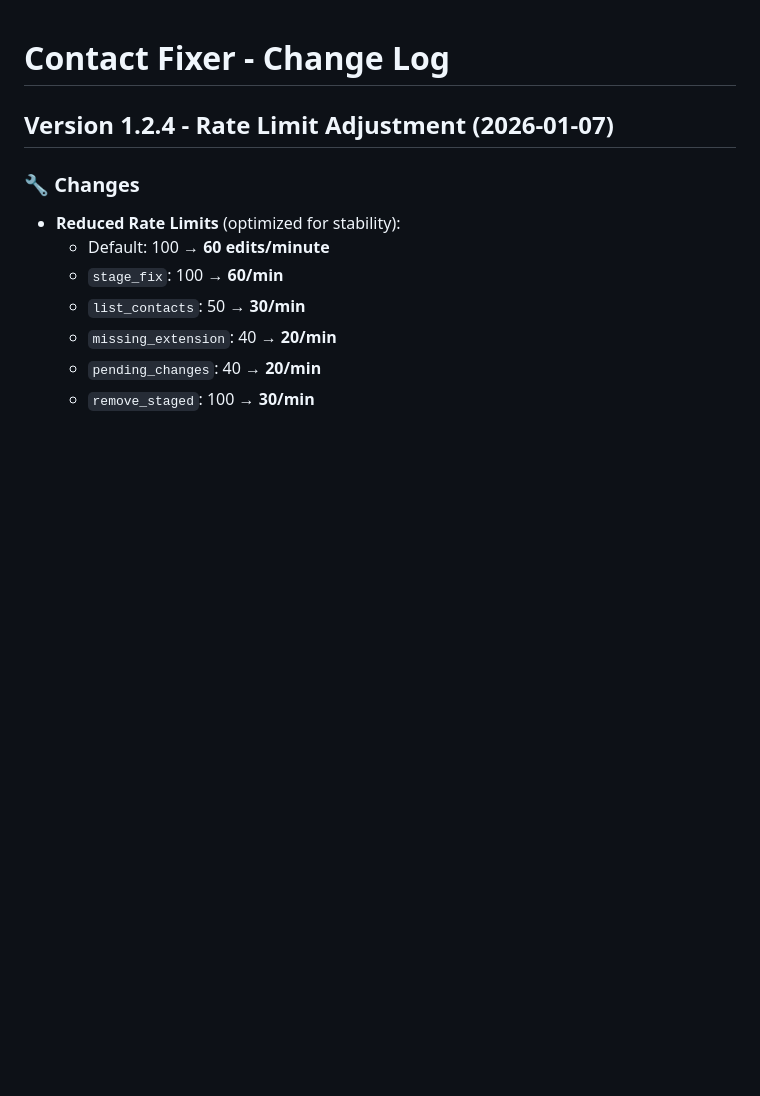
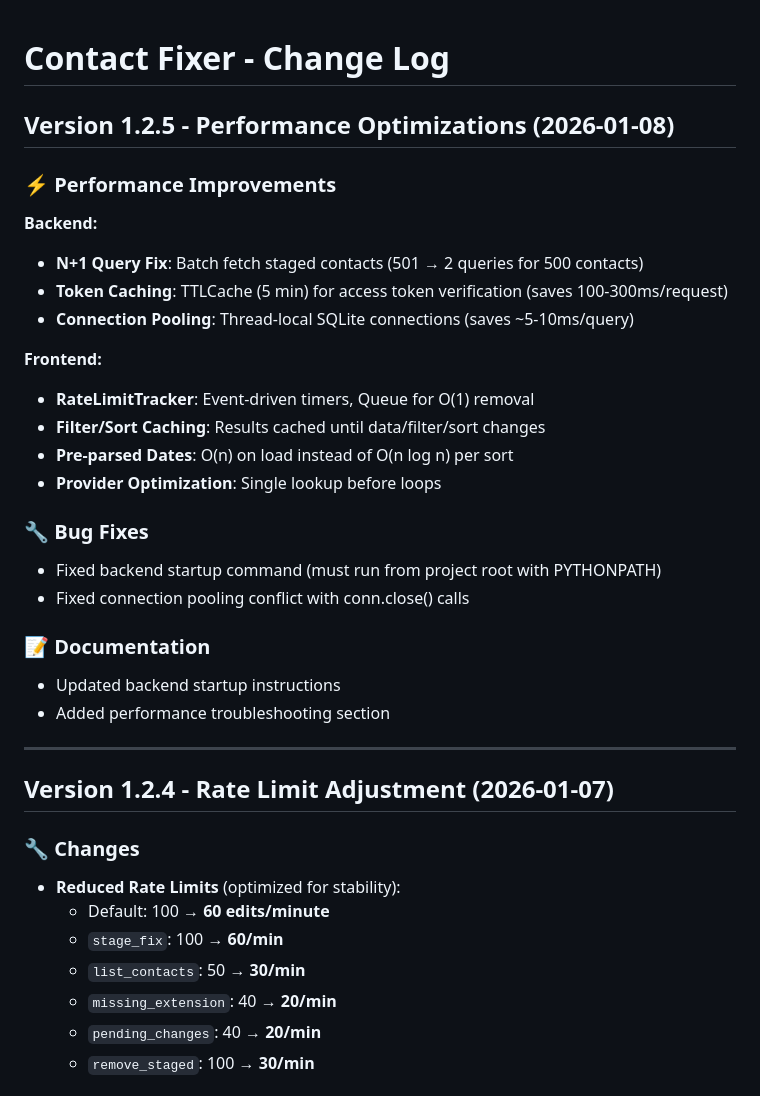
Before and after one commit to RockGTR/Contact_Fixer, a Markdown page: CHANGELOG.md, the part around the change. Rendered like a GitHub page; blank space fills up the shorter version.

```diff
--- a/CHANGELOG.md
+++ b/CHANGELOG.md
@@ -1,4 +1,29 @@
 # Contact Fixer - Change Log
+
+## Version 1.2.5 - Performance Optimizations (2026-01-08)
+
+### ⚡ Performance Improvements
+
+**Backend:**
+- **N+1 Query Fix**: Batch fetch staged contacts (501 → 2 queries for 500 contacts)
+- **Token Caching**: TTLCache (5 min) for access token verification (saves 100-300ms/request)
+- **Connection Pooling**: Thread-local SQLite connections (saves ~5-10ms/query)
+
+**Frontend:**
+- **RateLimitTracker**: Event-driven timers, Queue for O(1) removal
+- **Filter/Sort Caching**: Results cached until data/filter/sort changes
+- **Pre-parsed Dates**: O(n) on load instead of O(n log n) per sort
+- **Provider Optimization**: Single lookup before loops
+
+### 🔧 Bug Fixes
+- Fixed backend startup command (must run from project root with PYTHONPATH)
+- Fixed connection pooling conflict with conn.close() calls
+
+### 📝 Documentation
+- Updated backend startup instructions
+- Added performance troubleshooting section
+
+---
 
 ## Version 1.2.4 - Rate Limit Adjustment (2026-01-07)
 
```
Also changed, not shown: docs/TROUBLESHOOTING.md (+42 -0 lines).
